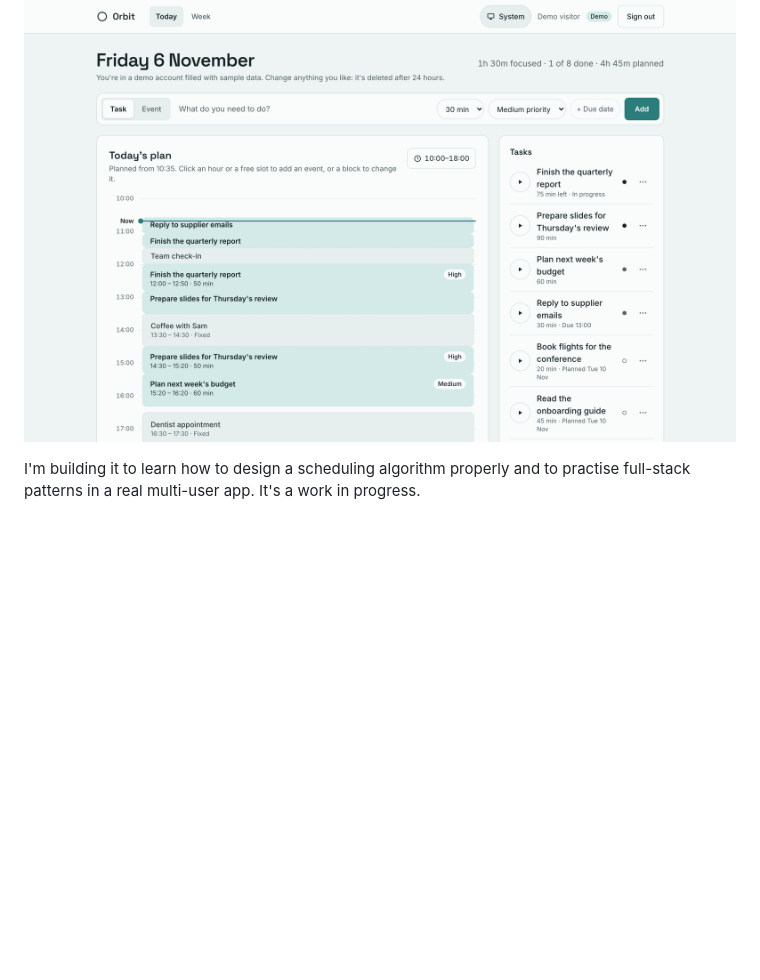
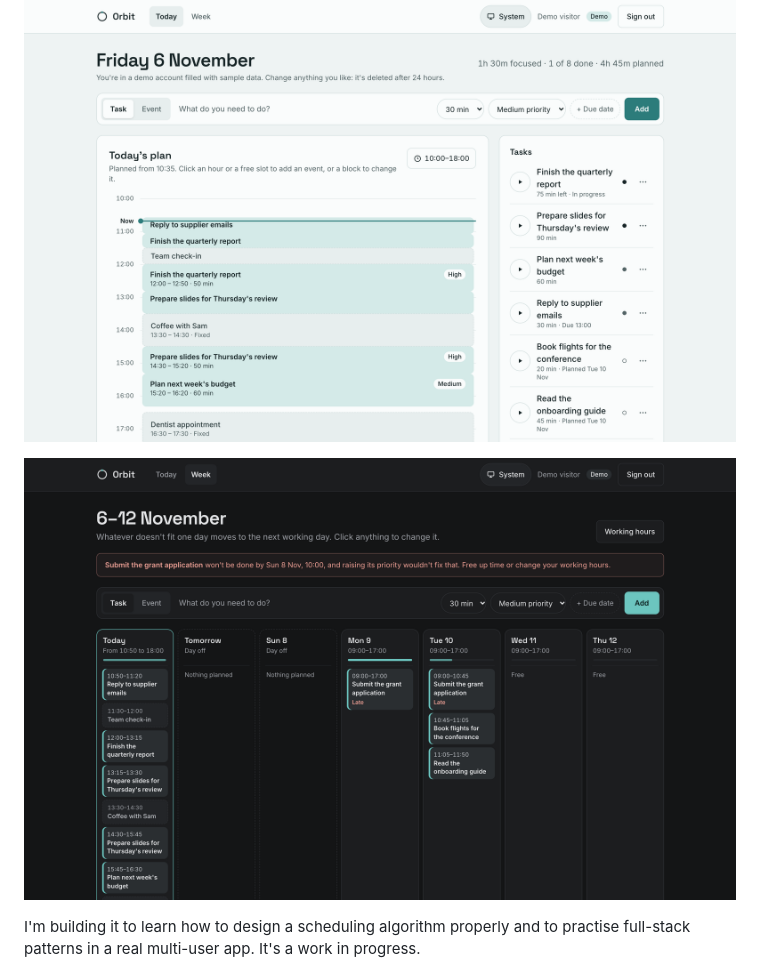
Before and after one commit to MariusMalong/orbit, a Markdown page: README.md, the part around the change. GitHub-like rendering; pictures changed too: docs/images/week.png (added); blank space fills up the shorter version.

Commit message:
docs: add a Week page screenshot to the README
Co-Authored-By: Claude Opus 5.5 <noreply@anthropic.com>

```diff
--- a/README.md
+++ b/README.md
@@ -9,6 +9,8 @@ Orbit is a daily planner that builds your schedule for you. You give it tasks (w
 Click **Try the demo** to get your own temporary account, filled with a day of sample tasks and commitments. There's no sign-up, and the account is deleted after 24 hours. Try starting a focus timer, moving a commitment or changing your hours, and watch the plan redraw. You can also sign in with GitHub (Orbit only reads your public profile and email address).
 
 ![Orbit's Today page in a demo account: a quick-add bar for tasks and events, the rest of the day planned from now around fixed events with a task due today first, and a compact task list](docs/images/dashboard.png)
+
+![The Week page in dark mode: the next 7 days side by side with the weekend off, how full each day is, and a warning that the grant application won't make its Sunday deadline](docs/images/week.png)
 
 I'm building it to learn how to design a scheduling algorithm properly and to practise full-stack patterns in a real multi-user app. It's a work in progress.
 
```
